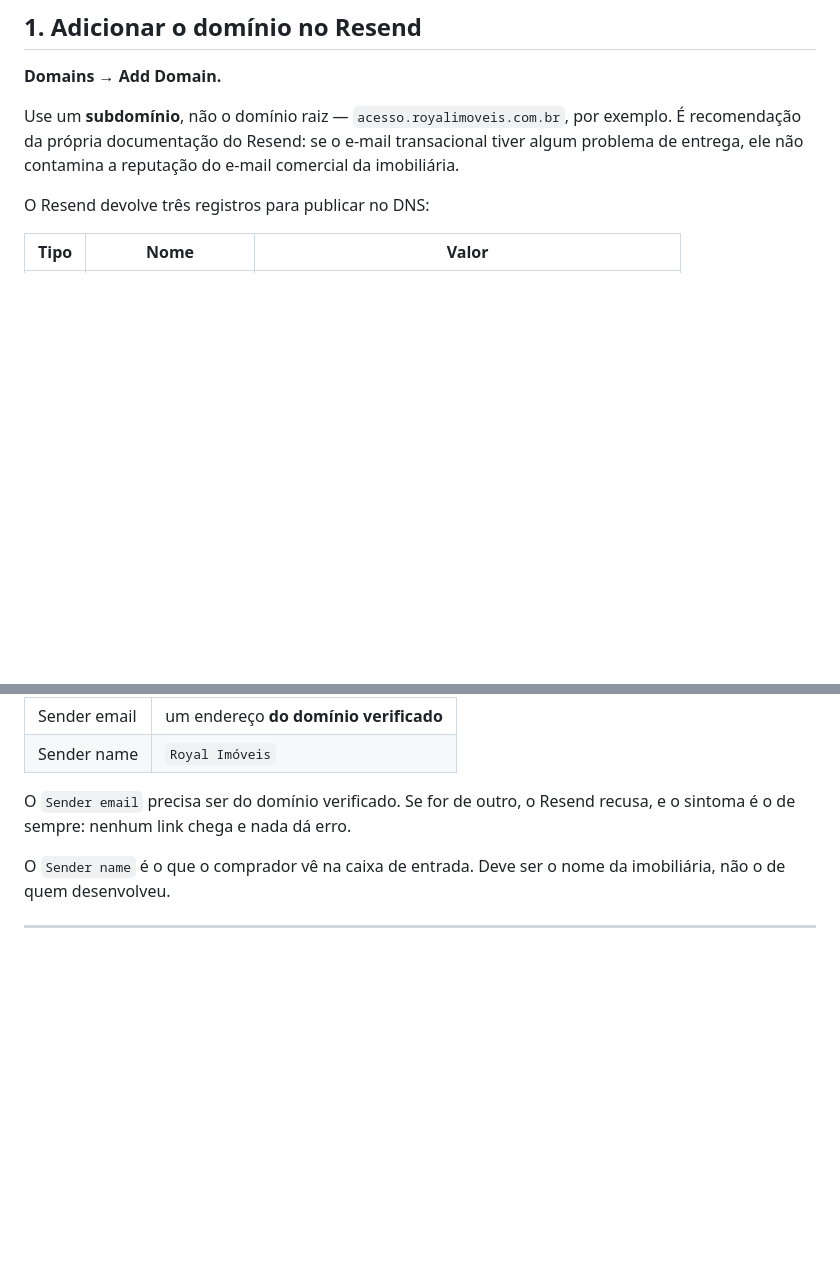
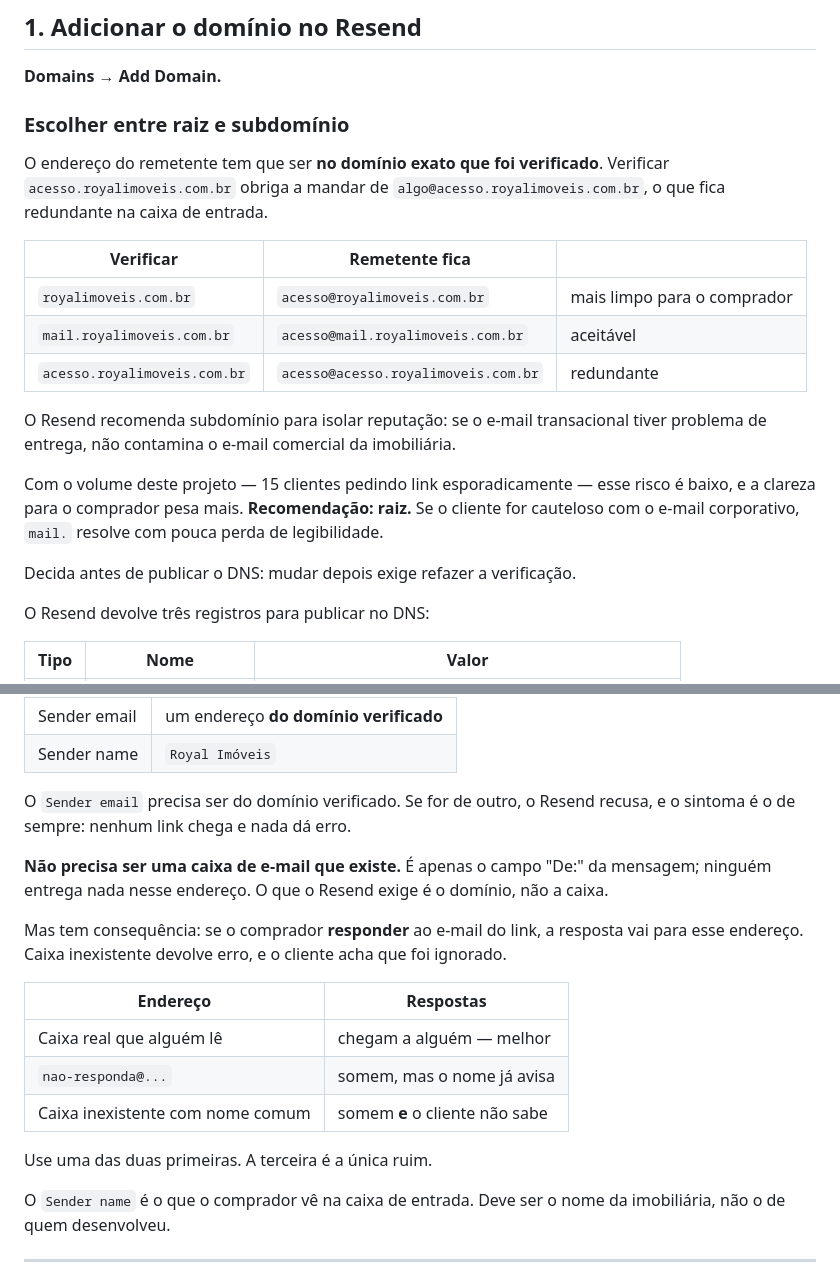
Before and after one commit to abner-valente/Site_StatusCliente, a Markdown page: docs/configurar-email-resend.md, 2 parts joined by grey strips. GitHub-like rendering; blank space fills up the shorter version.

Commit message:
Esclarece o remetente e a escolha de raiz ou subdomínio
O Sender email não precisa ser uma caixa que existe: é só o campo De: da
mensagem, e o Resend exige o domínio verificado, não a caixa. Mas resposta do
comprador vai para lá — caixa inexistente devolve erro e a pessoa acha que foi
ignorada. Documenta as três opções e por que só uma é ruim.

O remetente tem que ser no domínio EXATO verificado, então verificar
acesso.royalimoveis.com.br obriga a mandar de acesso@acesso.royalimoveis.com.br.
O guia recomendava subdomínio sem mencionar esse efeito no endereço final.

Recomendação passa a ser a raiz: com 15 clientes pedindo link esporadicamente,
o risco de contaminar a reputação do e-mail corporativo é baixo, e a clareza
para o comprador pesa mais. A decisão precisa ser tomada antes de publicar o
DNS, porque mudar depois exige refazer a verificação.

Co-Authored-By: Claude Opus 5 <noreply@anthropic.com>

```diff
--- a/docs/configurar-email-resend.md
+++ b/docs/configurar-email-resend.md
@@ -47,10 +47,27 @@ Crie com um endereço da Royal e mantenha acesso de operação.
 
 **Domains → Add Domain.**
 
-Use um **subdomínio**, não o domínio raiz — `acesso.royalimoveis.com.br`, por
-exemplo. É recomendação da própria documentação do Resend: se o e-mail
-transacional tiver algum problema de entrega, ele não contamina a reputação do
-e-mail comercial da imobiliária.
+### Escolher entre raiz e subdomínio
+
+O endereço do remetente tem que ser **no domínio exato que foi verificado**.
+Verificar `acesso.royalimoveis.com.br` obriga a mandar de
+`algo@acesso.royalimoveis.com.br`, o que fica redundante na caixa de entrada.
+
+| Verificar | Remetente fica | |
+| --- | --- | --- |
+| `royalimoveis.com.br` | `acesso@royalimoveis.com.br` | mais limpo para o comprador |
+| `mail.royalimoveis.com.br` | `acesso@mail.royalimoveis.com.br` | aceitável |
+| `acesso.royalimoveis.com.br` | `acesso@acesso.royalimoveis.com.br` | redundante |
+
+O Resend recomenda subdomínio para isolar reputação: se o e-mail transacional
+tiver problema de entrega, não contamina o e-mail comercial da imobiliária.
+
+Com o volume deste projeto — 15 clientes pedindo link esporadicamente — esse
+risco é baixo, e a clareza para o comprador pesa mais. **Recomendação: raiz.**
+Se o cliente for cauteloso com o e-mail corporativo, `mail.` resolve com pouca
+perda de legibilidade.
+
+Decida antes de publicar o DNS: mudar depois exige refazer a verificação.
 
 O Resend devolve três registros para publicar no DNS:
 
@@ -107,6 +124,22 @@ SMTP*:
 O `Sender email` precisa ser do domínio verificado. Se for de outro, o Resend
 recusa, e o sintoma é o de sempre: nenhum link chega e nada dá erro.
 
+**Não precisa ser uma caixa de e-mail que existe.** É apenas o campo "De:" da
+mensagem; ninguém entrega nada nesse endereço. O que o Resend exige é o
+domínio, não a caixa.
+
+Mas tem consequência: se o comprador **responder** ao e-mail do link, a
+resposta vai para esse endereço. Caixa inexistente devolve erro, e o cliente
+acha que foi ignorado.
+
+| Endereço | Respostas |
+| --- | --- |
+| Caixa real que alguém lê | chegam a alguém — melhor |
+| `nao-responda@...` | somem, mas o nome já avisa |
+| Caixa inexistente com nome comum | somem **e** o cliente não sabe |
+
+Use uma das duas primeiras. A terceira é a única ruim.
+
 O `Sender name` é o que o comprador vê na caixa de entrada. Deve ser o nome da
 imobiliária, não o de quem desenvolveu.
 
```
